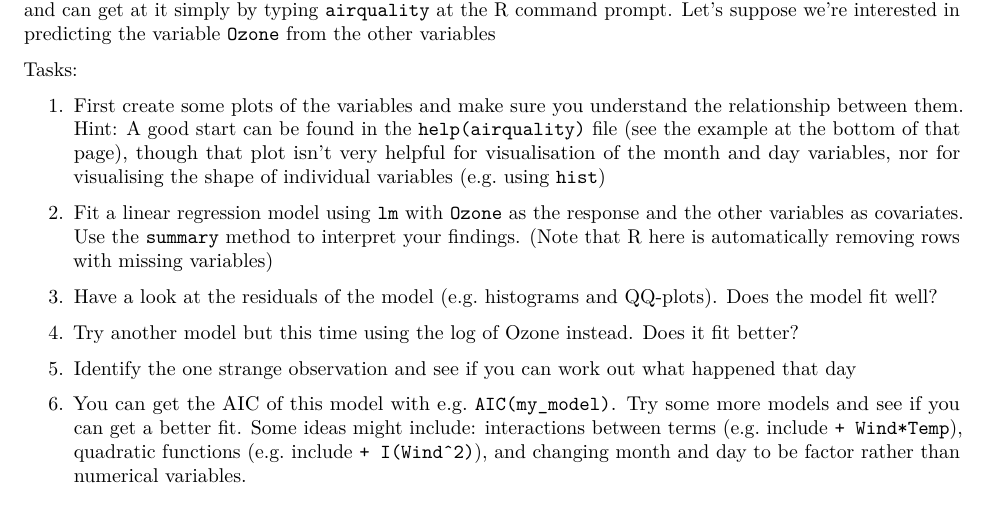
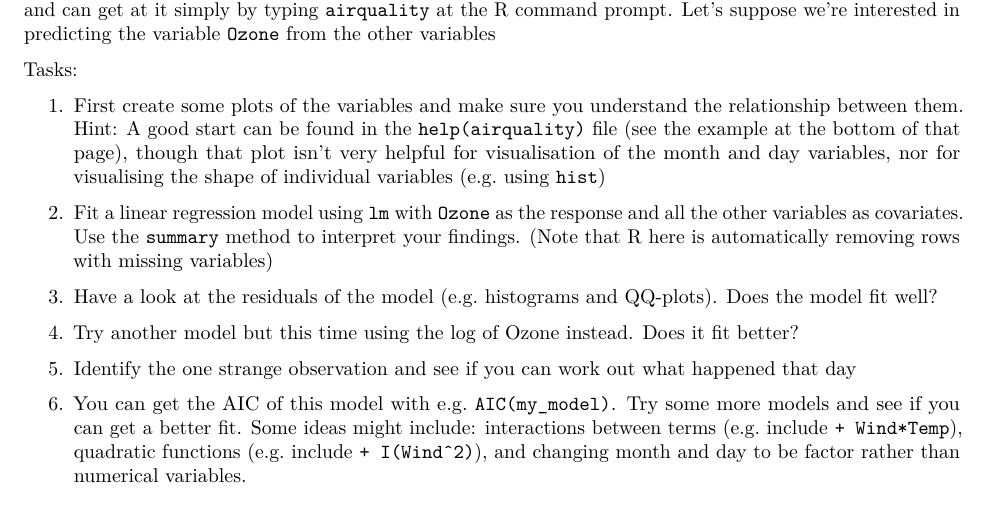
Before and after one commit to andrewcparnell/ecots, an R Markdown document (practicals/prac_1_example_data.Rmd): part of page 1 of 2, cut so that both start at the same text. Rendered offline with R 4.5, knitr and Pandoc, then LaTeX, with nearby package versions.

Commit message:
Updated practical 1

```diff
--- a/practicals/prac_1_example_data.Rmd
+++ b/practicals/prac_1_example_data.Rmd
@@ -37,7 +37,7 @@ Tasks:
 
 1. First create some plots of the variables and make sure you understand the relationship between them. Hint: A good start can be found in the `help(airquality)` file (see the example at the bottom of that page), though that plot isn't very helpful for visualisation of the month and day variables, nor for visualising the shape of individual variables (e.g. using `hist`)
 
-1. Fit a linear regression model using `lm` with `Ozone` as the response and the other variables as covariates. Use the `summary` method to interpret your findings. (Note that R here is automatically removing rows with missing variables)
+1. Fit a linear regression model using `lm` with `Ozone` as the response and all the other variables as covariates. Use the `summary` method to interpret your findings. (Note that R here is automatically removing rows with missing variables)
 
 1. Have a look at the residuals of the model (e.g. histograms and QQ-plots). Does the model fit well?
 
```
Also changed, not shown: practicals/prac_1_example_data.pdf.
